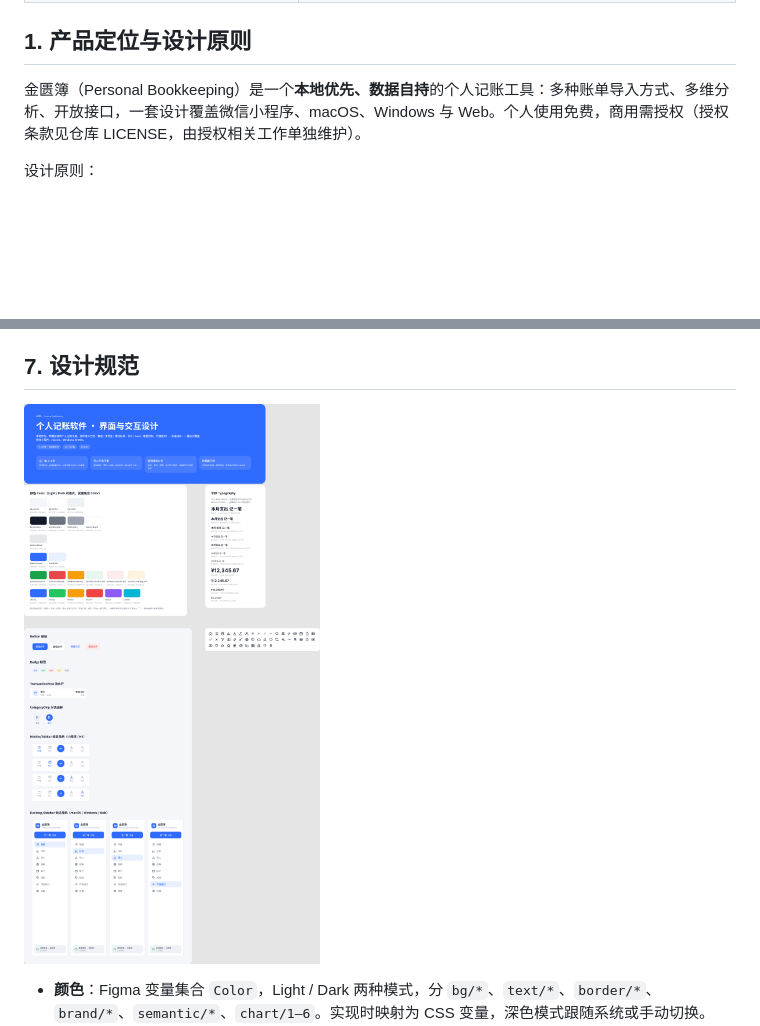
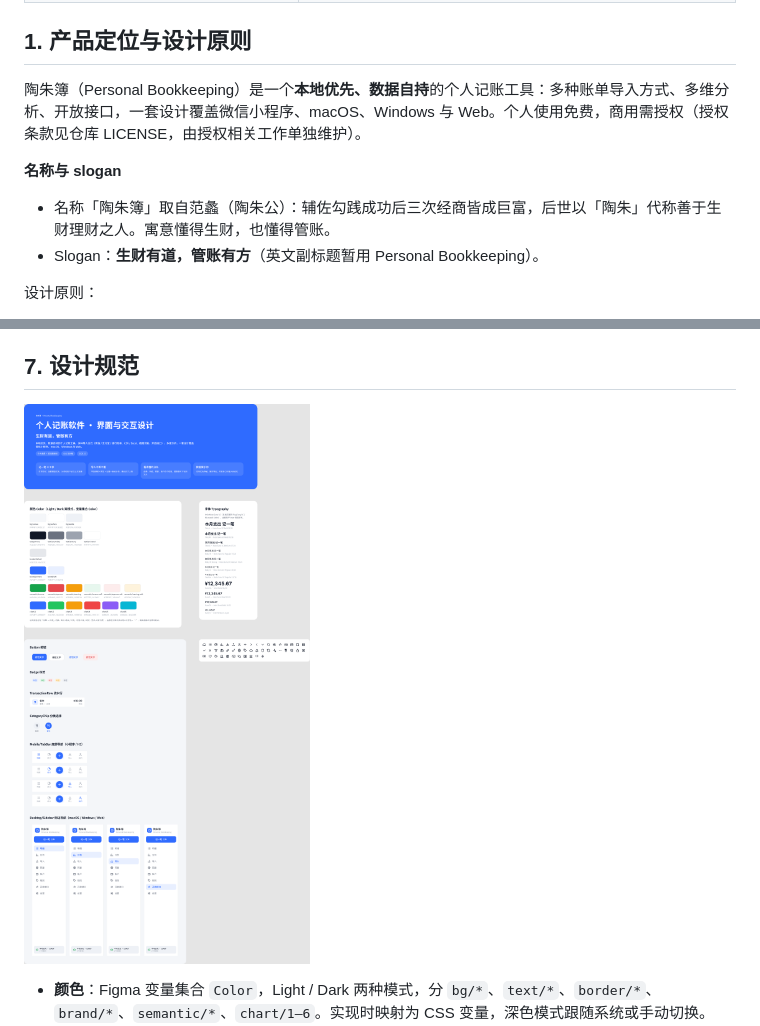
Before and after one commit to deletexiumu/personal-bookkeeping, a Markdown page: docs/design/ui-interaction.md, 2 parts joined by grey strips. Rendered like a GitHub page; pictures changed too: docs/design/images/foundations.png; blank space fills up the shorter version.

Commit message:
docs: 产品名改为「陶朱簿」并新增 slogan
Co-Authored-By: Claude Opus 5.5 <noreply@anthropic.com>
Claude-Session: https://claude.ai/code/session_01HYpEqD2qsymTqPD5akUb5Q

```diff
--- a/docs/design/ui-interaction.md
+++ b/docs/design/ui-interaction.md
@@ -13,7 +13,12 @@
 
 ## 1. 产品定位与设计原则
 
-金匮簿（Personal Bookkeeping）是一个**本地优先、数据自持**的个人记账工具：多种账单导入方式、多维分析、开放接口，一套设计覆盖微信小程序、macOS、Windows 与 Web。个人使用免费，商用需授权（授权条款见仓库 LICENSE，由授权相关工作单独维护）。
+陶朱簿（Personal Bookkeeping）是一个**本地优先、数据自持**的个人记账工具：多种账单导入方式、多维分析、开放接口，一套设计覆盖微信小程序、macOS、Windows 与 Web。个人使用免费，商用需授权（授权条款见仓库 LICENSE，由授权相关工作单独维护）。
+
+**名称与 slogan**
+
+- 名称「陶朱簿」取自范蠡（陶朱公）：辅佐勾践成功后三次经商皆成巨富，后世以「陶朱」代称善于生财理财之人。寓意懂得生财，也懂得管账。
+- Slogan：**生财有道，管账有方**（英文副标题暂用 Personal Bookkeeping）。
 
 设计原则：
 
```
Also changed, not shown: docs/design/images/desktop.png, docs/design/images/flows.png.
